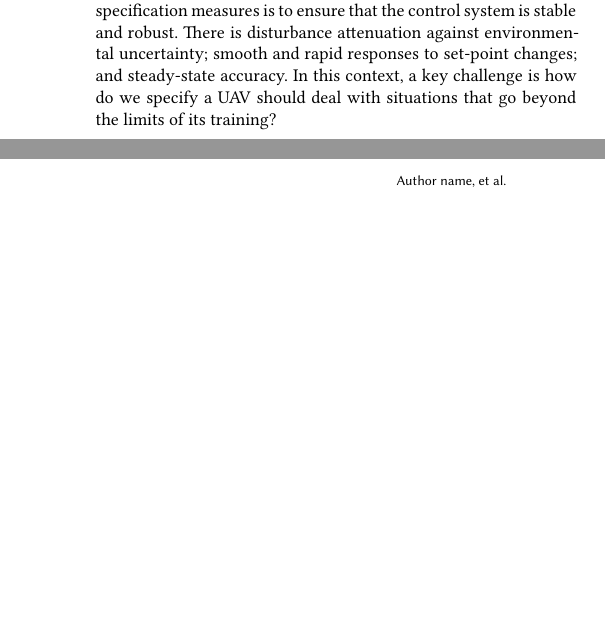
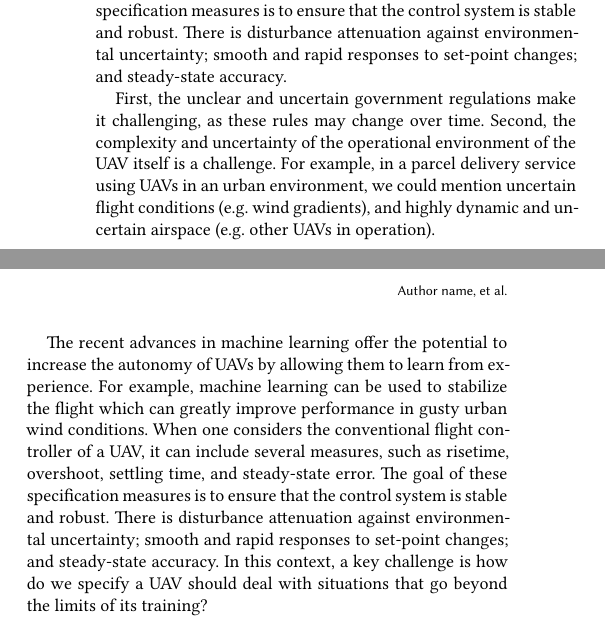
Before and after one commit to DhamindaA/githubtest, a LaTeX paper (TAS-Spec-Functionality_20211101.tex): two parts of the columns of page 2 of 3, joined at a grey line, cut so that both start at the same text, the shorter picture padded with empty space. Compiled offline with XeLaTeX.

Commit message:
Update TAS-Spec-Functionality_20211101.tex
Dhaminda's contribution commit at 12:09

```diff
--- a/TAS-Spec-Functionality_20211101.tex
+++ b/TAS-Spec-Functionality_20211101.tex
@@ -430,9 +430,18 @@ The recent advances in machine learning offer the potential to increase the auto
 When one considers the conventional flight controller of a UAV, it can include several measures, such as risetime, overshoot, settling time, and steady-state error.
 The goal of these specification measures is to ensure that the control system is stable and robust.
 There is disturbance attenuation against environmental uncertainty; smooth and rapid responses to set-point changes; and steady-state accuracy.
-In this context, a key challenge is how do we specify a UAV should deal with situations that go beyond the limits of its training?
+%In this context, a key challenge is how do we specify a UAV should deal with situations that go beyond the limits of its training?
+
+First, the unclear and uncertain government regulations make it challenging, as these rules may change over time.
+Second, the complexity and uncertainty of the operational environment of the UAV itself is a challenge.
+For example, in a parcel delivery service using UAVs in an urban environment, we could mention uncertain flight conditions (e.g. wind gradients), and highly dynamic and uncertain airspace (e.g. other UAVs in operation).
 
 
+The recent advances in machine learning offer the potential to increase the autonomy of UAVs by allowing them to learn from experience. For example, machine learning can be used to stabilize the flight which can greatly improve performance in gusty urban wind conditions.
+When one considers the conventional flight controller of a UAV, it can include several measures, such as risetime, overshoot, settling time, and steady-state error.
+The goal of these specification measures is to ensure that the control system is stable and robust.
+There is disturbance attenuation against environmental uncertainty; smooth and rapid responses to set-point changes; and steady-state accuracy.
+In this context, a key challenge is how do we specify a UAV should deal with situations that go beyond the limits of its training?
 %infrastructure monitoring, surveillance, emergency response, and package delivery.
 %The autonomy and decision-making abilities of UAVs is currently limited and well below the level required to operate fully autonomously. However, recent advances in machine learning offer the potential to increase the autonomy of these systems by allowing them to learn from experience.
 %
```
